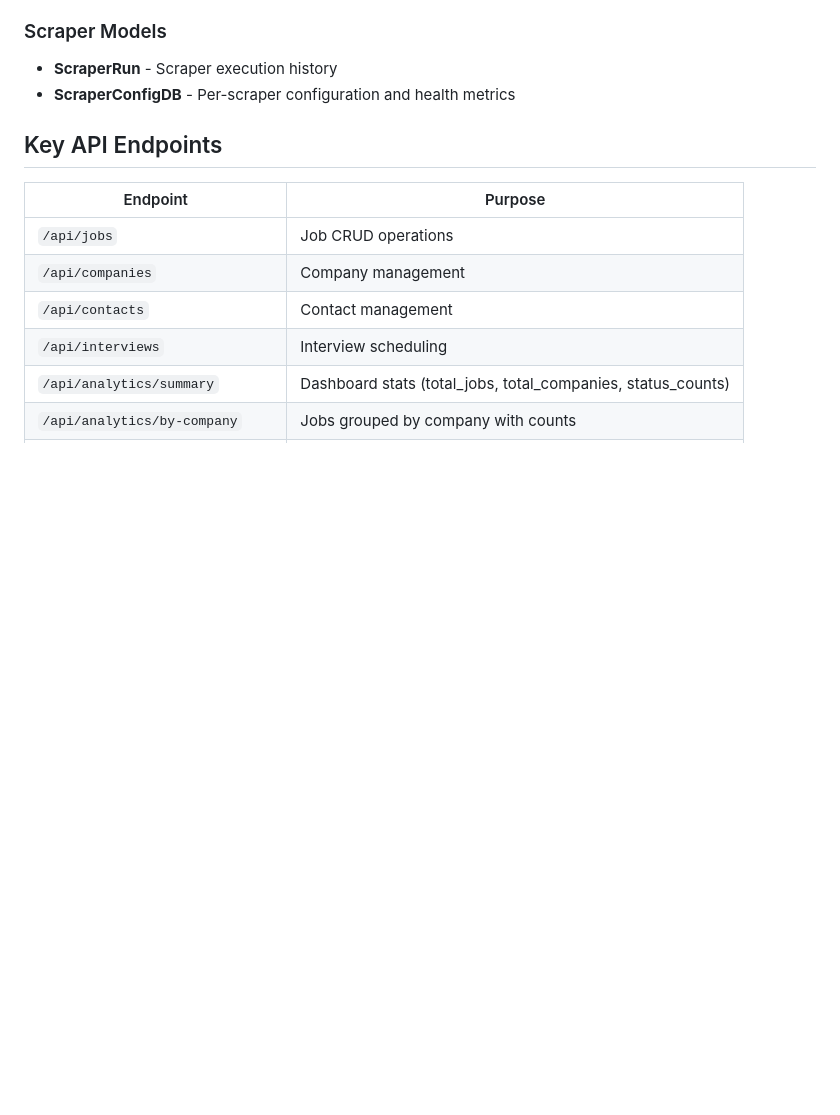
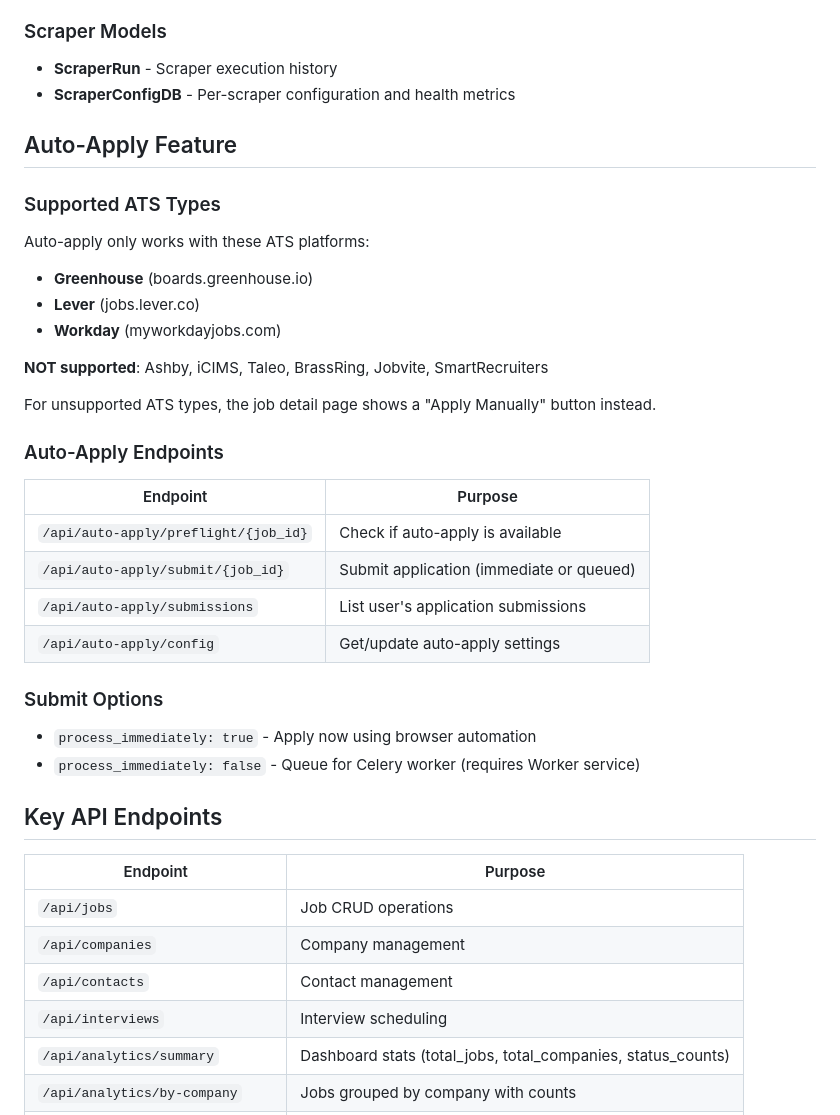
Before and after one commit to schundu009/jobshub, a Markdown page: CLAUDE.md, the part around the change. GitHub-like rendering; blank space fills up the shorter version.

Commit message:
Add auto-apply feature documentation to CLAUDE.md
- Document supported ATS types (Greenhouse, Lever, Workday)
- List auto-apply API endpoints
- Explain submit options (immediate vs queued)

Co-Authored-By: Claude Opus 4.5 <noreply@anthropic.com>

```diff
--- a/CLAUDE.md
+++ b/CLAUDE.md
@@ -114,6 +114,30 @@ jobportal/
 ### Scraper Models
 - **ScraperRun** - Scraper execution history
 - **ScraperConfigDB** - Per-scraper configuration and health metrics
+
+## Auto-Apply Feature
+
+### Supported ATS Types
+Auto-apply only works with these ATS platforms:
+- **Greenhouse** (boards.greenhouse.io)
+- **Lever** (jobs.lever.co)
+- **Workday** (myworkdayjobs.com)
+
+**NOT supported**: Ashby, iCIMS, Taleo, BrassRing, Jobvite, SmartRecruiters
+
+For unsupported ATS types, the job detail page shows a "Apply Manually" button instead.
+
+### Auto-Apply Endpoints
+| Endpoint | Purpose |
+|----------|---------|
+| `/api/auto-apply/preflight/{job_id}` | Check if auto-apply is available |
+| `/api/auto-apply/submit/{job_id}` | Submit application (immediate or queued) |
+| `/api/auto-apply/submissions` | List user's application submissions |
+| `/api/auto-apply/config` | Get/update auto-apply settings |
+
+### Submit Options
+- `process_immediately: true` - Apply now using browser automation
+- `process_immediately: false` - Queue for Celery worker (requires Worker service)
 
 ## Key API Endpoints
 
```
